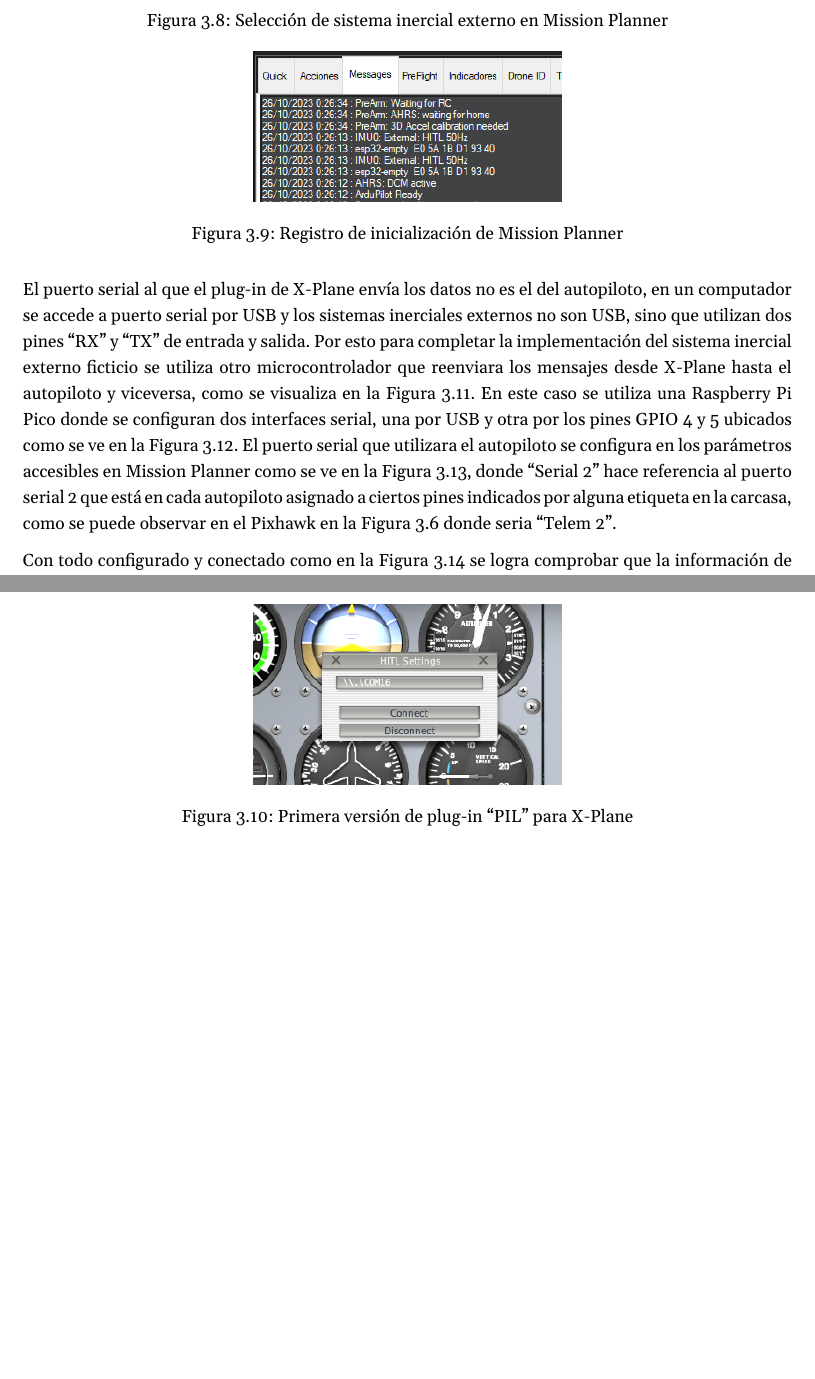
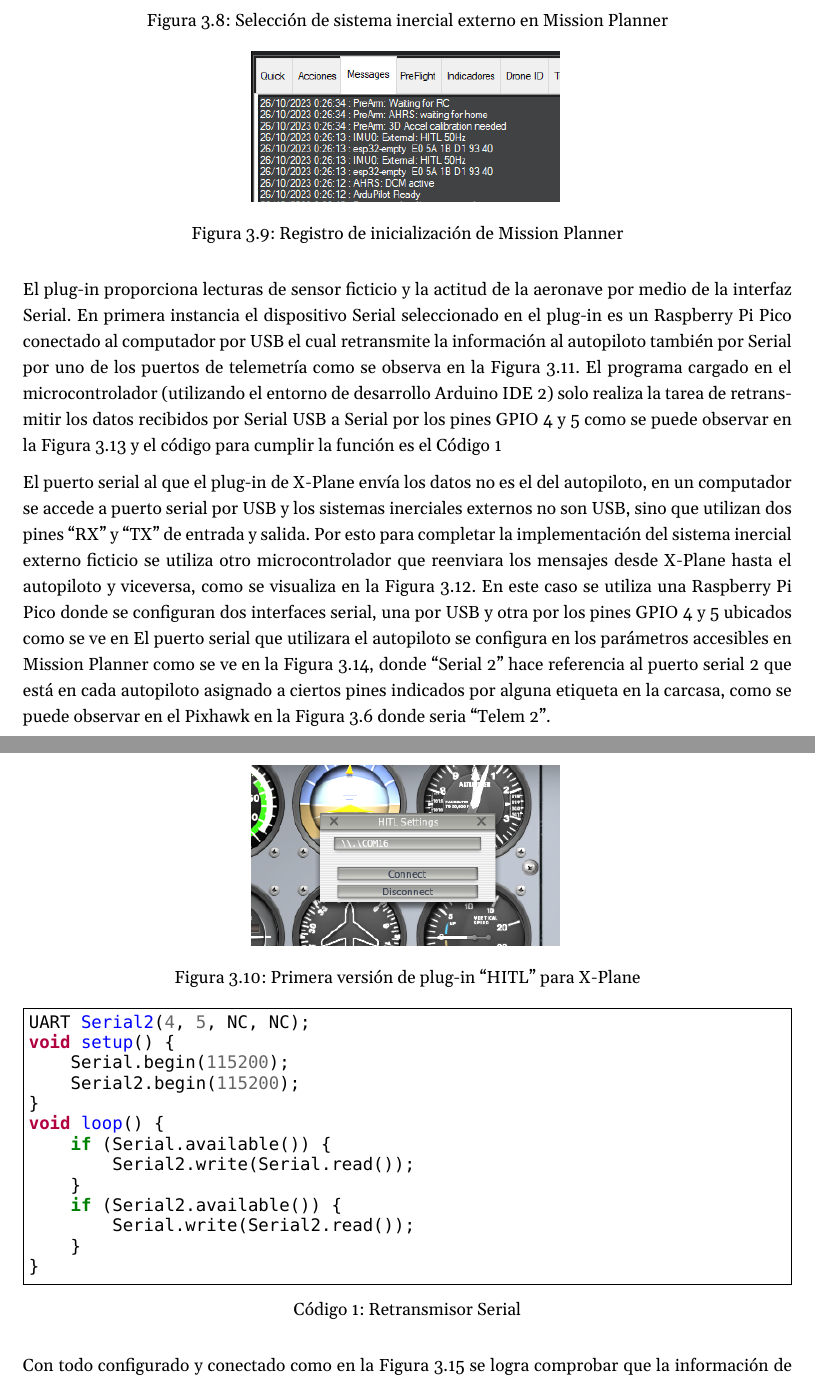
Before and after one commit to qgerman2/mt, a LaTeX document (mt.tex, which reads cap3.tex): two parts of pages 16 and 17 of 25 before the commit and two parts of pages 16 and 17 of 26 after it, joined at a grey line, cut so that both start at the same text, the shorter picture padded with empty space. Compiled offline with XeLaTeX; a missing font is replaced by an installed copy or a similar font.

Commit message:
spooky hoursa

```diff
--- a/cap3.tex
+++ b/cap3.tex
@@ -121,8 +121,26 @@ Durante las pruebas se descubrió un nuevo posible problema, como ha sido descri
 \begin{figure}[h]
     \centering
     \includegraphics[width=0.4\textwidth]{hitl-plugin-1.png}
-    \caption{Primera versión de plug-in ``PIL'' para X-Plane}
+    \caption{Primera versión de plug-in ``HITL'' para X-Plane}
     \label{fig:hitl-plugin-1}
 \end{figure}
 
-El puerto serial al que el plug-in de X-Plane envía los datos no es el del autopiloto, en un computador se accede a puerto serial por USB y los sistemas inerciales externos no son USB, sino que utilizan dos pines ``RX'' y ``TX'' de entrada y salida. Por esto para completar la implementación del sistema inercial externo ficticio se utiliza otro microcontrolador que reenviara los mensajes desde X-Plane hasta el autopiloto y viceversa, como se visualiza en \cref{fig:plugin}. En este caso se utiliza una Raspberry Pi Pico donde se configuran dos interfaces serial, una por USB y otra por los pines GPIO 4 y 5 ubicados como se ve en \cref{fig:pico-pins}. El puerto serial que utilizara el autopiloto se configura en los parámetros accesibles en Mission Planner como se ve en \cref{{fig:missionplanner-params-serial}}, donde ``Serial 2'' hace referencia al puerto serial 2 que está en cada autopiloto asignado a ciertos pines indicados por alguna etiqueta en la carcasa, como se puede observar en el Pixhawk en \cref{fig:pixhawk-ports} donde seria ``Telem 2''.
+El plug-in proporciona lecturas de sensor ficticio y la actitud de la aeronave por medio de la interfaz Serial. En primera instancia el dispositivo Serial seleccionado en el plug-in es un Raspberry Pi Pico conectado al computador por USB el cual retransmite la información al autopiloto también por Serial por uno de los puertos de telemetría como se observa en \cref{fig:pi-pixhawk4}. El programa cargado en el microcontrolador (utilizando el entorno de desarrollo Arduino IDE 2) solo realiza la tarea de retransmitir los datos recibidos por Serial USB a Serial por los pines GPIO 4 y 5 como se puede observar en \cref{fig:pico-pins} y el código para cumplir la función es \cref{lst:serial-passthrough}
+
+\begin{listing}[h]
+    \begin{minted}[frame=single]{C}
+UART Serial2(4, 5, NC, NC);
+void setup() {
+    Serial.begin(115200);
+    Serial2.begin(115200);
+}
+void loop() {
+    if (Serial.available()) {
+        Serial2.write(Serial.read());
+    }
+    if (Serial2.available()) {
+        Serial.write(Serial2.read());
+    }
+}
+    \end{minted}
+    \caption{Retransmisor Serial}
@@ -129,3 +156,7 @@ El puerto serial al que el plug-in de X-Plane envía los datos no es el del auto
+    \label{fig:pi-pixhawk4}
+\end{figure}
+
+El puerto serial al que el plug-in de X-Plane envía los datos no es el del autopiloto, en un computador se accede a puerto serial por USB y los sistemas inerciales externos no son USB, sino que utilizan dos pines ``RX'' y ``TX'' de entrada y salida. Por esto para completar la implementación del sistema inercial externo ficticio se utiliza otro microcontrolador que reenviara los mensajes desde X-Plane hasta el autopiloto y viceversa, como se visualiza en \cref{fig:plugin}. En este caso se utiliza una Raspberry Pi Pico donde se configuran dos interfaces serial, una por USB y otra por los pines GPIO 4 y 5 ubicados como se ve en  El puerto serial que utilizara el autopiloto se configura en los parámetros accesibles en Mission Planner como se ve en \cref{{fig:missionplanner-params-serial}}, donde ``Serial 2'' hace referencia al puerto serial 2 que está en cada autopiloto asignado a ciertos pines indicados por alguna etiqueta en la carcasa, como se puede observar en el Pixhawk en \cref{fig:pixhawk-ports} donde seria ``Telem 2''.
 
 \begin{figure}[h]
     \centering
--- a/mt.tex
+++ b/mt.tex
@@ -11,6 +11,8 @@
 \usepackage{setspace}
 \onehalfspacing
 \usepackage[hidelinks]{hyperref}
+\usepackage[outputdir=out]{minted}
+\renewcommand{\listingscaption}{Código}
 
 % Figuras
 \usepackage{graphicx}
```
Also changed, not shown: img/pi-pixhawk4.jpeg (added), cap3.tex (13 more changed lines), mt.tex (29 more changed lines), 1 other file.
